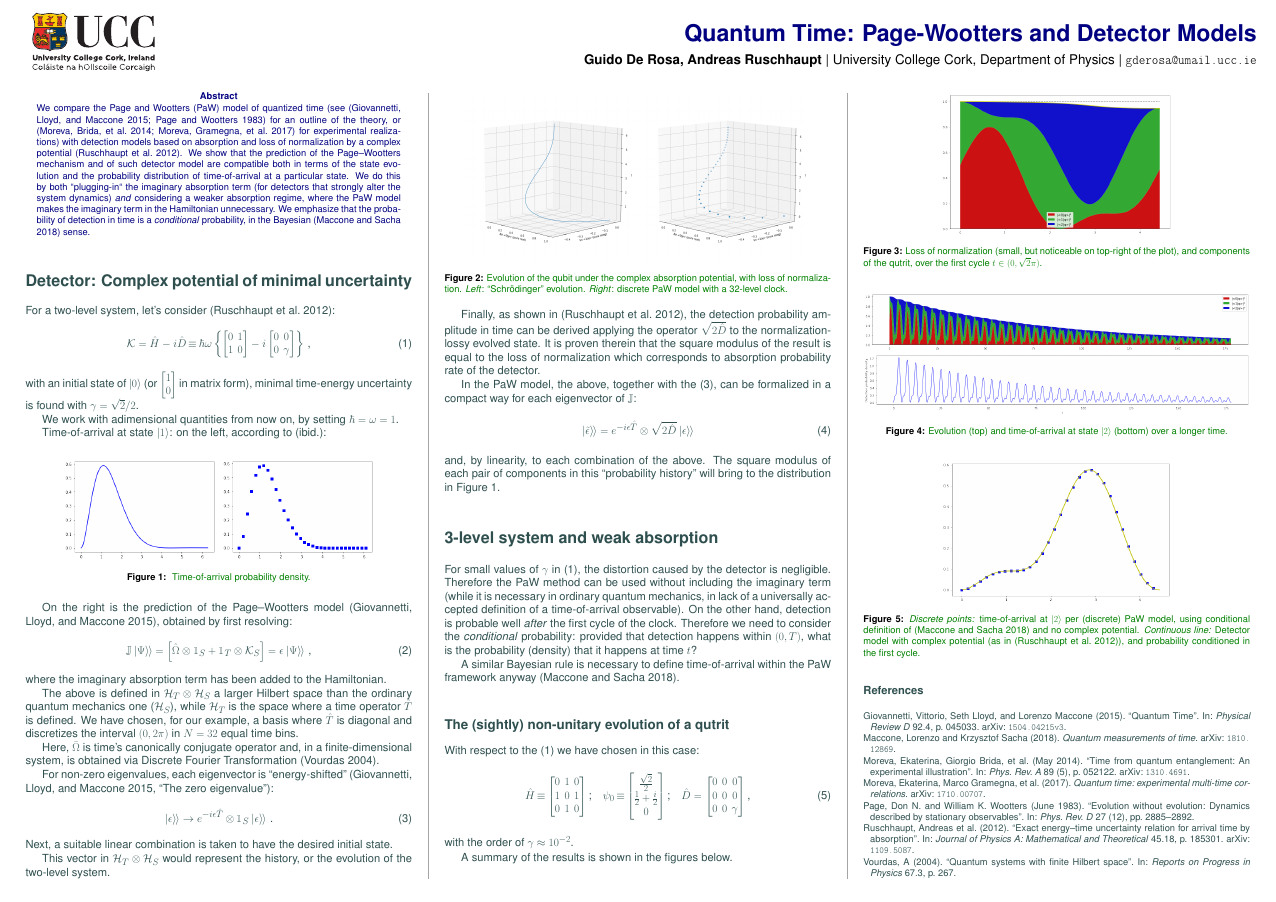
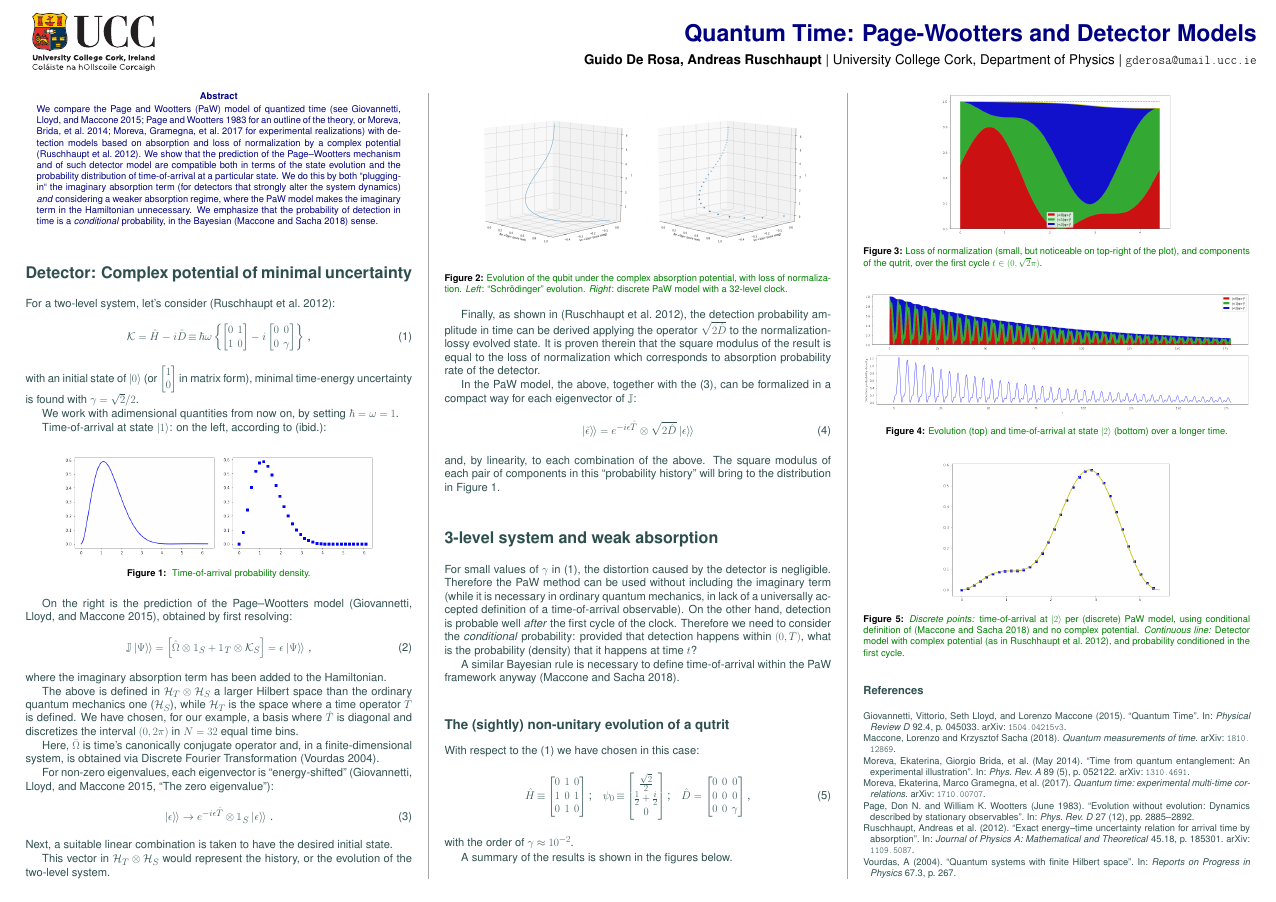
Before and after one commit to gderosa/timeq, a LaTeX poster (poster/poster-detect-land.tex): the whole page. Compiled offline with pdfLaTeX.

Commit message:
poster-detect: \cite, not \parencite

```diff
--- a/poster/poster-detect-land.tex
+++ b/poster/poster-detect-land.tex
@@ -111,8 +111,8 @@
 \begin{abstract}%
 \noindent % abstract hacks
 We compare the Page and Wootters (PaW) model of quantized time
-(see \parencite{PageWootters, Lloyd:Time} for an outline of the theory,
-or \parencite{Moreva:illustration, Moreva_position} for experimental realizations)
+(see \cite{PageWootters, Lloyd:Time} for an outline of the theory,
+or \cite{Moreva:illustration, Moreva_position} for experimental realizations)
 with detection models based on absorption and loss of normalization
 by a complex potential \parencite{RuschhauptAbsorption}. We show that the prediction
 of the Page--Wootters mechanism and of such detector model are compatible both in terms
```
Also changed, not shown: poster/poster-detect-land.tex (2 more changed lines).
